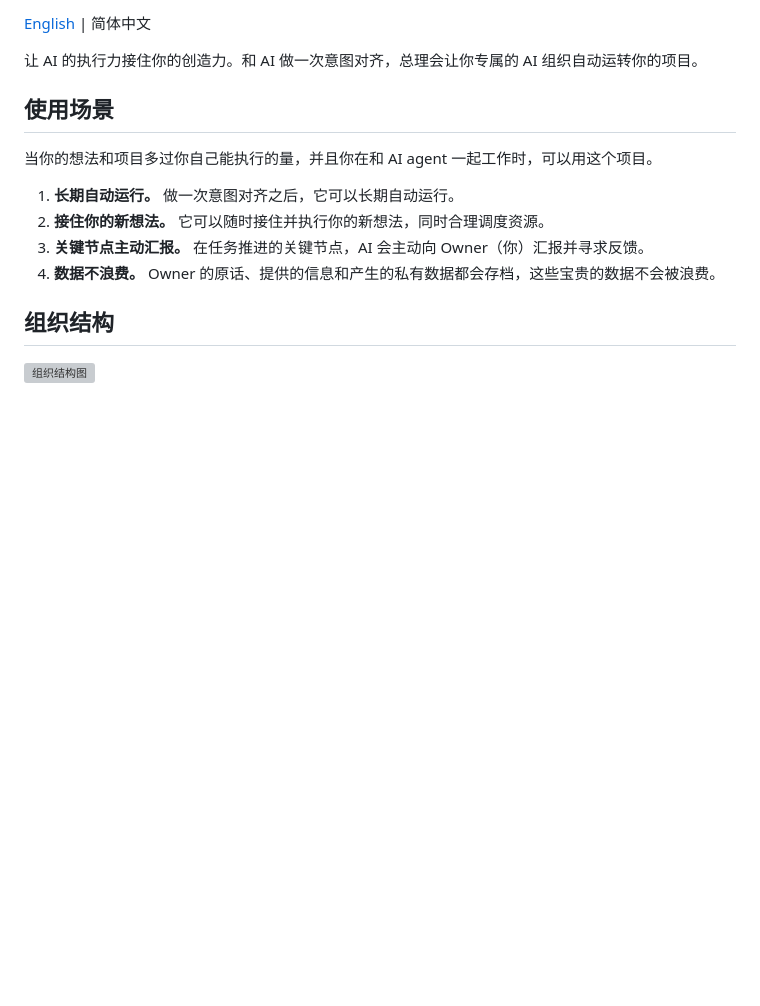
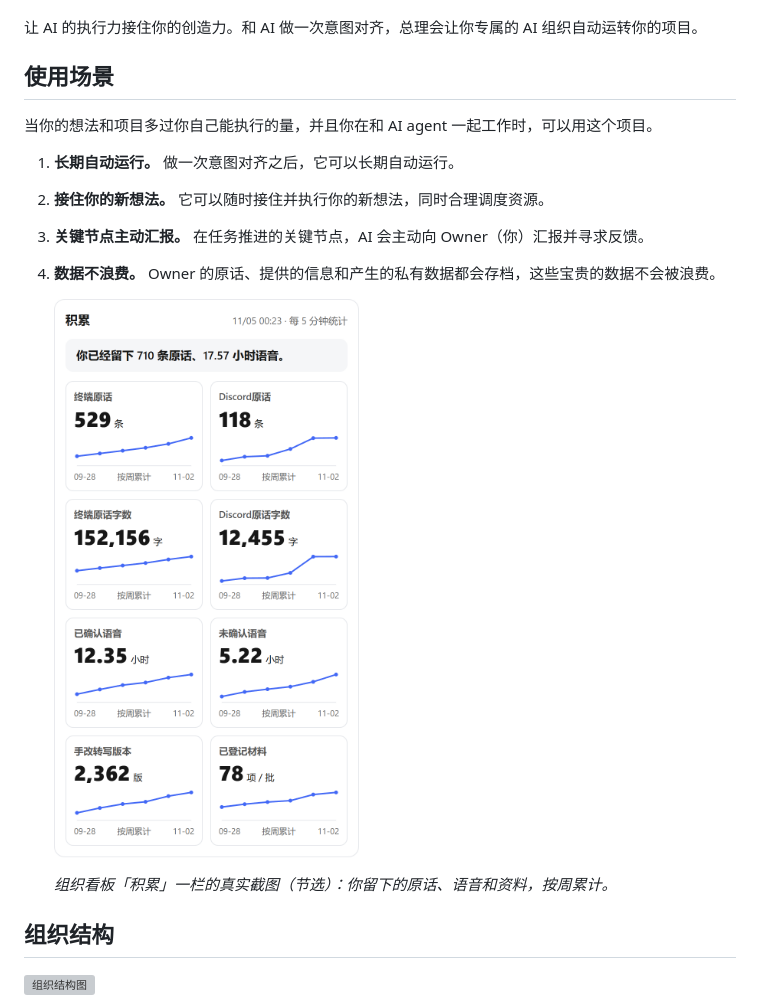
Before and after one commit to Wonderfon/you-need-a-premier, a Markdown page: README.zh-CN.md, the part around the change. Rendered like a GitHub page; pictures changed too: docs/images/accumulation-zh.png (added); blank space fills up the shorter version; grey boxes are pictures that could not be loaded.

```diff
--- a/README.zh-CN.md
+++ b/README.zh-CN.md
@@ -12,6 +12,10 @@
 2. **接住你的新想法。** 它可以随时接住并执行你的新想法，同时合理调度资源。
 3. **关键节点主动汇报。** 在任务推进的关键节点，AI 会主动向 Owner（你）汇报并寻求反馈。
 4. **数据不浪费。** Owner 的原话、提供的信息和产生的私有数据都会存档，这些宝贵的数据不会被浪费。
+
+   <img src="docs/images/accumulation-zh.png" width="360" alt="组织看板上的「积累」一栏">
+
+   *组织看板「积累」一栏的真实截图（节选）：你留下的原话、语音和资料，按周累计。*
 
 ## 组织结构
 
```
Also changed, not shown: README.md (+4 -0 lines), docs/images/accumulation-en.png (added).
